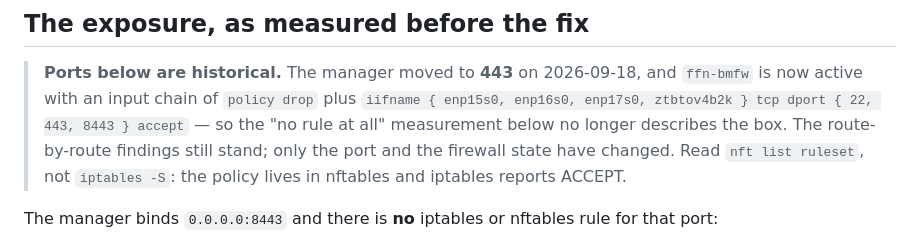
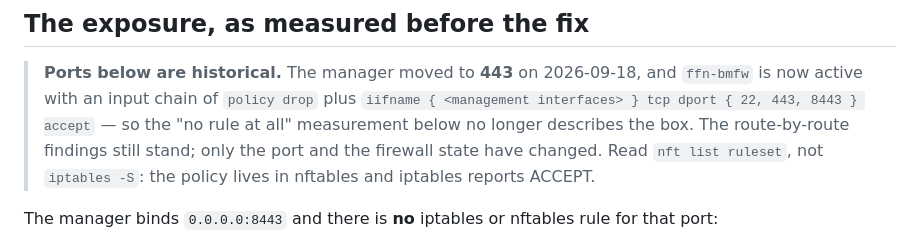
Before and after one commit to FreeFlow-Networks-Inc/FFN-NGFW, a Markdown page: UNAUTHENTICATED-ROUTES.md, the part around the change. GitHub-like rendering.

Commit message:
docs: do not name the lab's interfaces in a published file
The note I added quoted the appliance's nft mgmt rule verbatim, including
ztbtov4b2k -- a ZeroTier interface name derived from this lab's network ID, and
exactly the kind of build-host identity image/PUBLISH-POLICY exists to keep out
of a public repository. The gate caught it:

  DENY-IDENTITY UNAUTHENTICATED-ROUTES.md:36 -- ztbtov4b2k

The rule the reader needs is the shape, not the interface list, so the quote now
reads `iifname { <management interfaces> }`. ffn-publish-check passes.

Co-Authored-By: Claude Opus 5 <noreply@anthropic.com>

```diff
--- a/UNAUTHENTICATED-ROUTES.md
+++ b/UNAUTHENTICATED-ROUTES.md
@@ -33,7 +33,7 @@ The two that stay open, and why they must:
 
 > **Ports below are historical.** The manager moved to **443** on 2026-09-18, and
 > `ffn-bmfw` is now active with an input chain of `policy drop` plus
-> `iifname { enp15s0, enp16s0, enp17s0, ztbtov4b2k } tcp dport { 22, 443, 8443 } accept`
+> `iifname { <management interfaces> } tcp dport { 22, 443, 8443 } accept`
 > — so the "no rule at all" measurement below no longer describes the box. The
 > route-by-route findings still stand; only the port and the firewall state have
 > changed. Read `nft list ruleset`, not `iptables -S`: the policy lives in nftables
```
